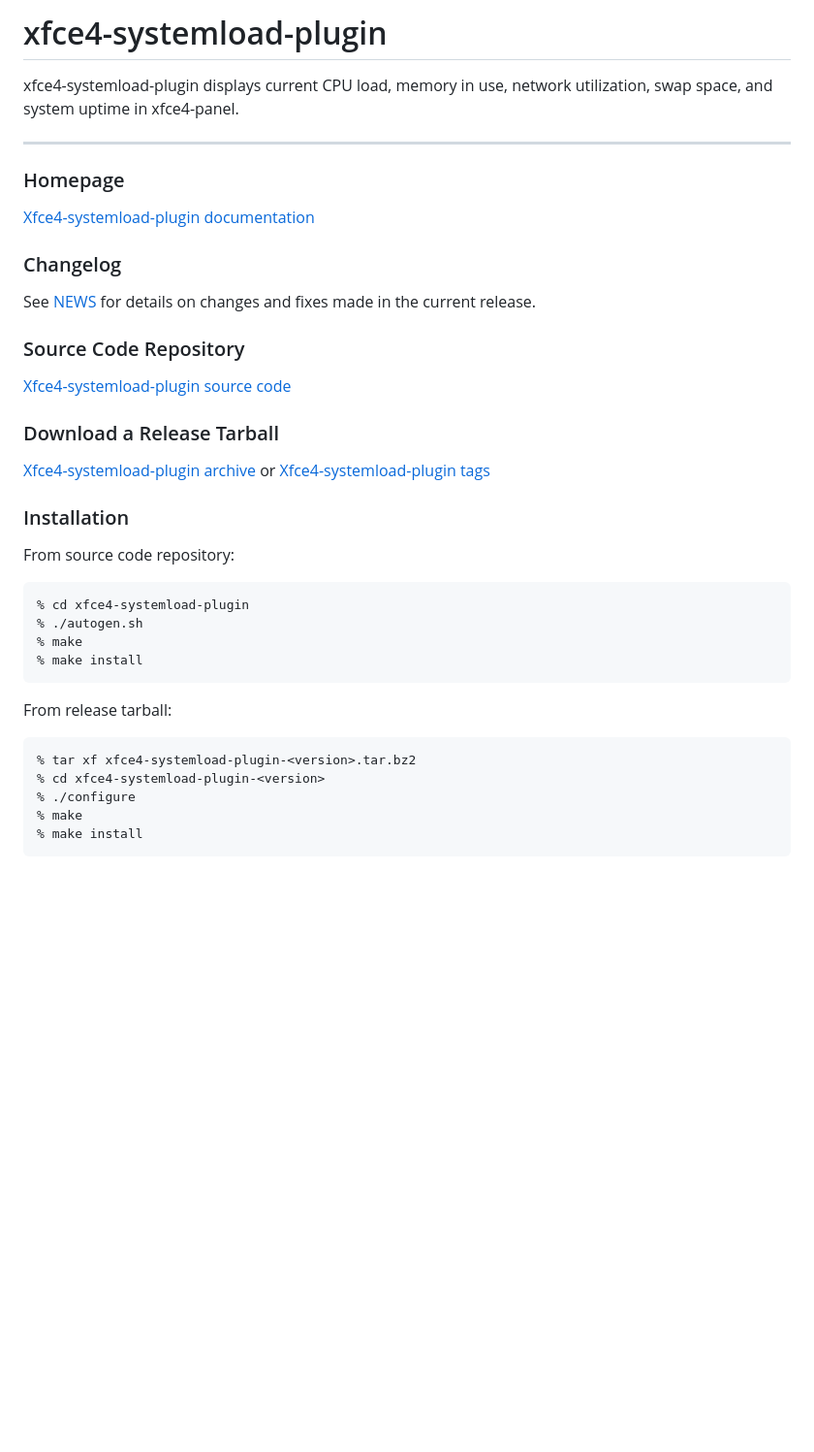
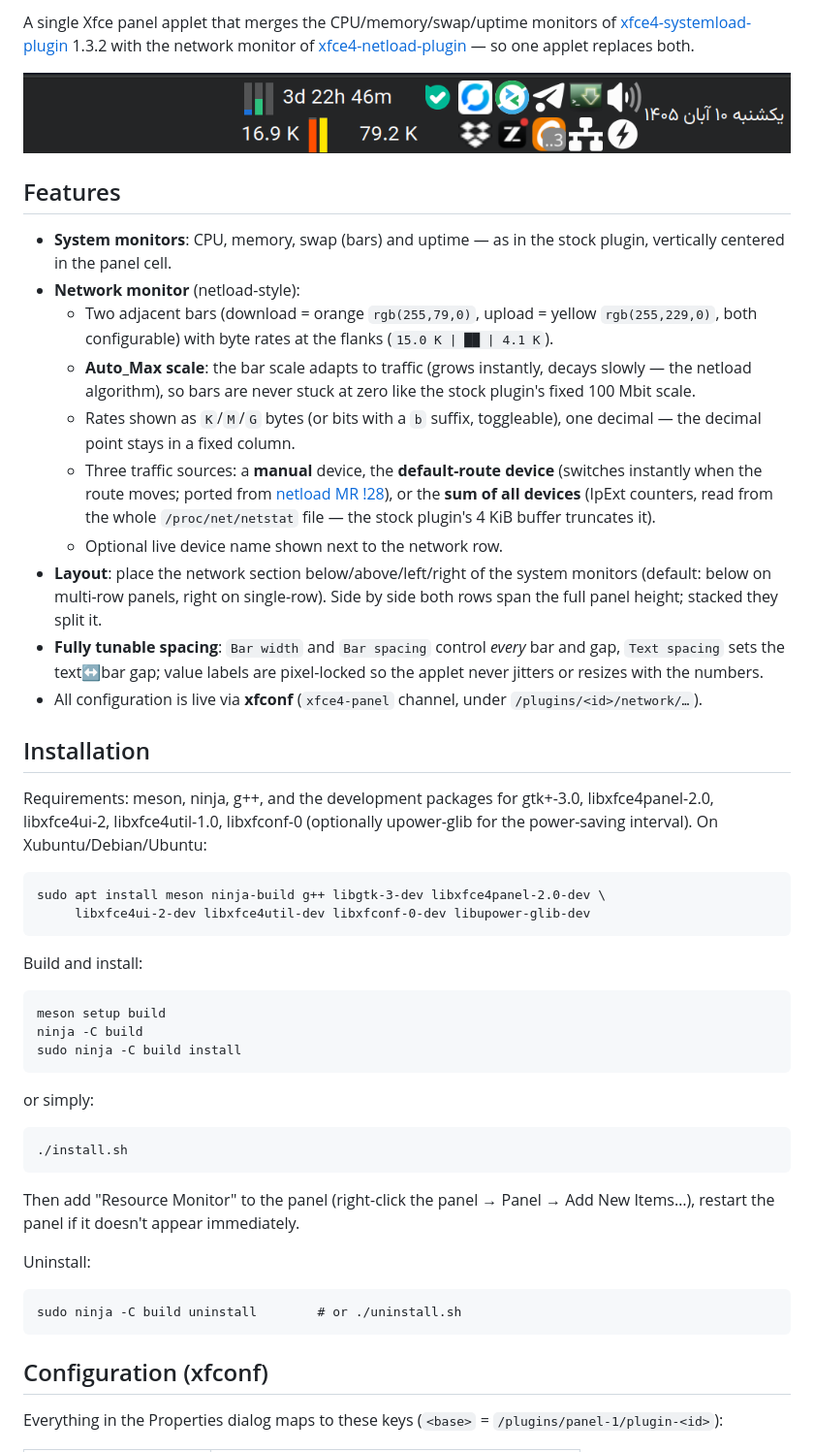
Before and after one commit to hamidi2/resmon, a Markdown page: README.md, the part around one of its changes. Shown at 97% size. GitHub-like rendering; pictures changed too: docs/screenshot-wide.png (added); blank space fills up the shorter version.

Commit message:
packaging: resmon README, GPL-2 LICENSE (netload-derived parts), install/uninstall scripts, NEWS, screenshot; remove stale autotools files

```diff
--- a/README.md
+++ b/README.md
@@ -3,42 +2,69 @@
 
-# xfce4-systemload-plugin
+A single Xfce panel applet that merges the CPU/memory/swap/uptime monitors of
+[xfce4-systemload-plugin](https://gitlab.xfce.org/panel-plugins/xfce4-systemload-plugin)
+1.3.2 with the network monitor of
+[xfce4-netload-plugin](https://gitlab.xfce.org/panel-plugins/xfce4-netload-plugin) —
+so one applet replaces both.
 
-xfce4-systemload-plugin displays current CPU load, memory in use, network utilization, swap space, and system uptime in xfce4-panel.
+![resmon on a two-row panel](docs/screenshot-wide.png)
 
-----
+## Features
 
-### Homepage
+- **System monitors**: CPU, memory, swap (bars) and uptime — as in the stock plugin,
+  vertically centered in the panel cell.
+- **Network monitor** (netload-style):
+  - Two adjacent bars (download = orange `rgb(255,79,0)`, upload = yellow
+    `rgb(255,229,0)`, both configurable) with byte rates at the flanks
+    (`15.0 K | ██ | 4.1 K`).
+  - **Auto_Max scale**: the bar scale adapts to traffic (grows instantly, decays
+    slowly — the netload algorithm), so bars are never stuck at zero like the
+    stock plugin's fixed 100 Mbit scale.
+  - Rates shown as `K`/`M`/`G` bytes (or bits with a `b` suffix, toggleable),
+    one decimal — the decimal point stays in a fixed column.
+  - Three traffic sources: a **manual** device, the **default-route device**
+    (switches instantly when the route moves; ported from
+    [netload MR !28](https://gitlab.xfce.org/panel-plugins/xfce4-netload-plugin/-/merge_requests/28)),
+    or the **sum of all devices** (IpExt counters, read from the whole
+    `/proc/net/netstat` file — the stock plugin's 4 KiB buffer truncates it).
+  - Optional live device name shown next to the network row.
+- **Layout**: place the network section below/above/left/right of the system
+  monitors (default: below on multi-row panels, right on single-row). Side by
+  side both rows span the full panel height; stacked they split it.
+- **Fully tunable spacing**: `Bar width` and `Bar spacing` control *every* bar
+  and gap, `Text spacing` sets the text↔bar gap; value labels are pixel-locked
+  so the applet never jitters or resizes with the numbers.
+- All configuration is live via **xfconf** (`xfce4-panel` channel, under
+  `/plugins/<id>/network/…`).
 
-[Xfce4-systemload-plugin documentation](https://docs.xfce.org/panel-plugins/xfce4-systemload-plugin/start)
+## Installation
 
-### Changelog
+Requirements: meson, ninja, g++, and the development packages for
+gtk+-3.0, libxfce4panel-2.0, libxfce4ui-2, libxfce4util-1.0, libxfconf-0
+(optionally upower-glib for the power-saving interval).
+On Xubuntu/Debian/Ubuntu:
 
-See [NEWS](https://gitlab.xfce.org/panel-plugins/xfce4-systemload-plugin/-/blob/master/NEWS) for details on changes and fixes made in the current release.
+    sudo apt install meson ninja-build g++ libgtk-3-dev libxfce4panel-2.0-dev \
+         libxfce4ui-2-dev libxfce4util-dev libxfconf-0-dev libupower-glib-dev
 
-### Source Code Repository
+Build and install:
 
-[Xfce4-systemload-plugin source code](https://gitlab.xfce.org/panel-plugins/xfce4-systemload-plugin)
+    meson setup build
+    ninja -C build
+    sudo ninja -C build install
 
-### Download a Release Tarball
+or simply:
 
-[Xfce4-systemload-plugin archive](https://archive.xfce.org/src/panel-plugins/xfce4-systemload-plugin)
-    or
-[Xfce4-systemload-plugin tags](https://gitlab.xfce.org/panel-plugins/xfce4-systemload-plugin/-/tags)
+    ./install.sh
 
-### Installation
+Then add "Resource Monitor" to the panel (right-click the panel → Panel →
+Add New Items…), restart the panel if it doesn't appear immediately.
 
-From source code repository:
+Uninstall:
 
-    % cd xfce4-systemload-plugin
-    % ./autogen.sh
-    % make
-    % make install
+    sudo ninja -C build uninstall        # or ./uninstall.sh
 
-From release tarball:
+## Configuration (xfconf)
 
-    % tar xf xfce4-systemload-plugin-<version>.tar.bz2
-    % cd xfce4-systemload-plugin-<version>
-    % ./configure
-    % make
-    % make install
+Everything in the Properties dialog maps to these keys
+(`<base>` = `/plugins/panel-1/plugin-<id>`):
 
```
Also changed, not shown: other parts of README.md (+35 -4 lines), 10 other files.
